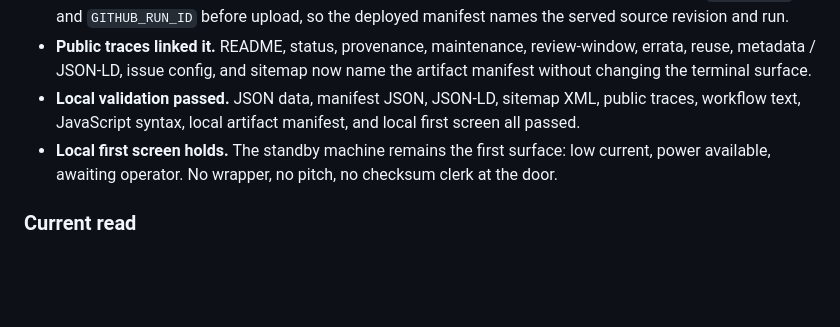
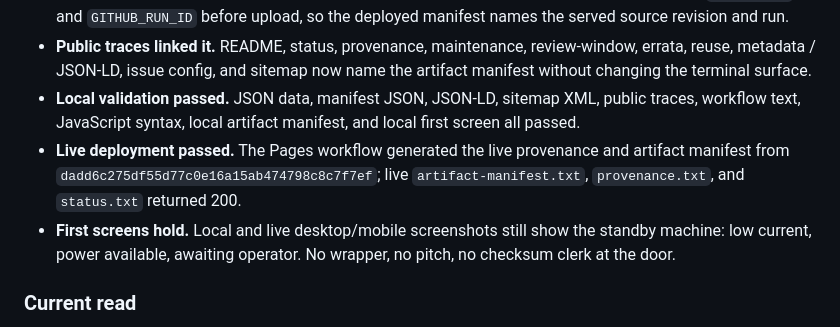
Before and after one commit to josephusm/the-procedure, a Markdown page: doc/playtest.md, the part around the change. Rendered like a GitHub page; blank space fills up the shorter version.

Commit message:
Record-artifact-manifest-live-check

```diff
--- a/doc/playtest.md
+++ b/doc/playtest.md
@@ -1018,7 +1018,8 @@ Do not add another visible surface. Do not explain the game. Give the public art
 - **Workflow generation added.** The Pages workflow now writes the live artifact manifest from `GITHUB_SHA` and `GITHUB_RUN_ID` before upload, so the deployed manifest names the served source revision and run.
 - **Public traces linked it.** README, status, provenance, maintenance, review-window, errata, reuse, metadata / JSON-LD, issue config, and sitemap now name the artifact manifest without changing the terminal surface.
 - **Local validation passed.** JSON data, manifest JSON, JSON-LD, sitemap XML, public traces, workflow text, JavaScript syntax, local artifact manifest, and local first screen all passed.
-- **Local first screen holds.** The standby machine remains the first surface: low current, power available, awaiting operator. No wrapper, no pitch, no checksum clerk at the door.
+- **Live deployment passed.** The Pages workflow generated the live provenance and artifact manifest from `dadd6c275df55d77c0e16a15ab474798c8c7f7ef`; live `artifact-manifest.txt`, `provenance.txt`, and `status.txt` returned 200.
+- **First screens hold.** Local and live desktop/mobile screenshots still show the standby machine: low current, power available, awaiting operator. No wrapper, no pitch, no checksum clerk at the door.
 
 ### Current read
 Phase 4an is complete. This is a better trace, not a better game. The release gate remains Stefano's blind playtest or a filed defect. The machine now has one more cold handle for the common public version; it still should not start explaining itself before the operator arrives.
```
